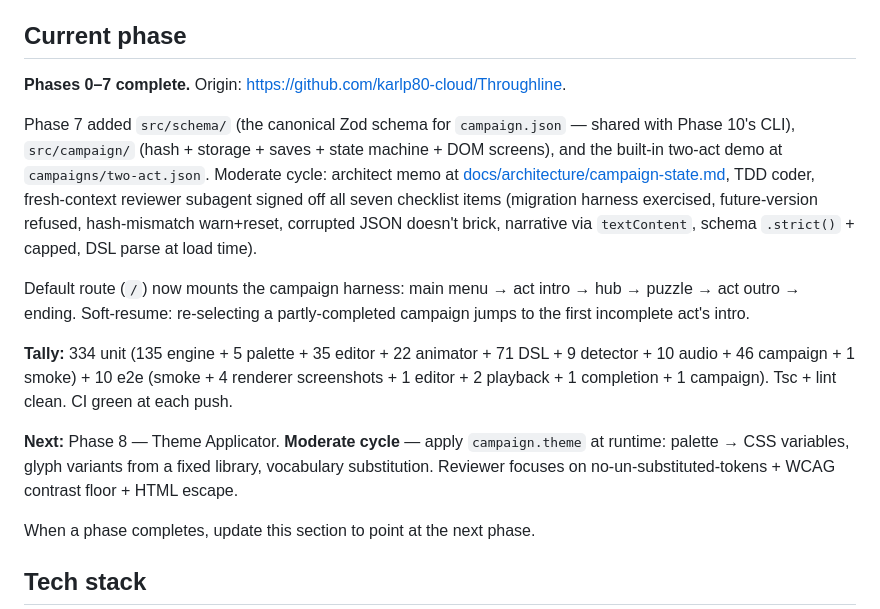
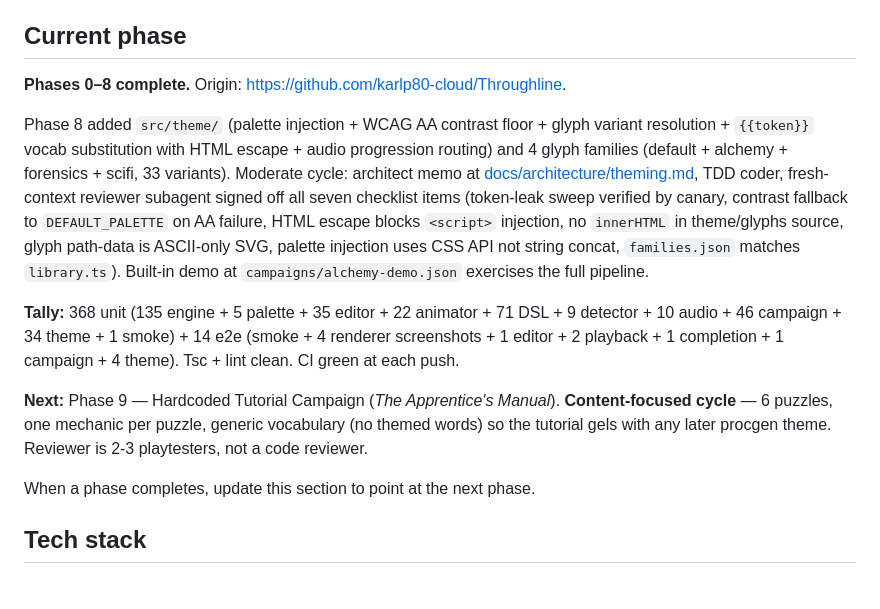
Before and after one commit to karlp80-cloud/Throughline, a Markdown page: CLAUDE.md, the part around the change. Rendered like a GitHub page; blank space fills up the shorter version.

```diff
--- a/CLAUDE.md
+++ b/CLAUDE.md
@@ -13,15 +13,13 @@ This file provides guidance to Claude Code (claude.ai/code) when working with co
 
 ## Current phase
 
-**Phases 0–7 complete.** Origin: https://github.com/karlp80-cloud/Throughline.
+**Phases 0–8 complete.** Origin: https://github.com/karlp80-cloud/Throughline.
 
-Phase 7 added `src/schema/` (the canonical Zod schema for `campaign.json` — shared with Phase 10's CLI), `src/campaign/` (hash + storage + saves + state machine + DOM screens), and the built-in two-act demo at `campaigns/two-act.json`. Moderate cycle: architect memo at [docs/architecture/campaign-state.md](docs/architecture/campaign-state.md), TDD coder, fresh-context reviewer subagent signed off all seven checklist items (migration harness exercised, future-version refused, hash-mismatch warn+reset, corrupted JSON doesn't brick, narrative via `textContent`, schema `.strict()` + capped, DSL parse at load time).
+Phase 8 added `src/theme/` (palette injection + WCAG AA contrast floor + glyph variant resolution + `{{token}}` vocab substitution with HTML escape + audio progression routing) and 4 glyph families (default + alchemy + forensics + scifi, 33 variants). Moderate cycle: architect memo at [docs/architecture/theming.md](docs/architecture/theming.md), TDD coder, fresh-context reviewer subagent signed off all seven checklist items (token-leak sweep verified by canary, contrast fallback to `DEFAULT_PALETTE` on AA failure, HTML escape blocks `<script>` injection, no `innerHTML` in theme/glyphs source, glyph path-data is ASCII-only SVG, palette injection uses CSS API not string concat, `families.json` matches `library.ts`). Built-in demo at `campaigns/alchemy-demo.json` exercises the full pipeline.
 
-Default route (`/`) now mounts the campaign harness: main menu → act intro → hub → puzzle → act outro → ending. Soft-resume: re-selecting a partly-completed campaign jumps to the first incomplete act's intro.
+**Tally:** 368 unit (135 engine + 5 palette + 35 editor + 22 animator + 71 DSL + 9 detector + 10 audio + 46 campaign + 34 theme + 1 smoke) + 14 e2e (smoke + 4 renderer screenshots + 1 editor + 2 playback + 1 completion + 1 campaign + 4 theme). Tsc + lint clean. CI green at each push.
 
-**Tally:** 334 unit (135 engine + 5 palette + 35 editor + 22 animator + 71 DSL + 9 detector + 10 audio + 46 campaign + 1 smoke) + 10 e2e (smoke + 4 renderer screenshots + 1 editor + 2 playback + 1 completion + 1 campaign). Tsc + lint clean. CI green at each push.
-
-**Next:** Phase 8 — Theme Applicator. **Moderate cycle** — apply `campaign.theme` at runtime: palette → CSS variables, glyph variants from a fixed library, vocabulary substitution. Reviewer focuses on no-un-substituted-tokens + WCAG contrast floor + HTML escape.
+**Next:** Phase 9 — Hardcoded Tutorial Campaign (*The Apprentice's Manual*). **Content-focused cycle** — 6 puzzles, one mechanic per puzzle, generic vocabulary (no themed words) so the tutorial gels with any later procgen theme. Reviewer is 2-3 playtesters, not a code reviewer.
 
 When a phase completes, update this section to point at the next phase.
 
```
Also changed, not shown: docs/architecture/theming.md (+6 -7 lines).
